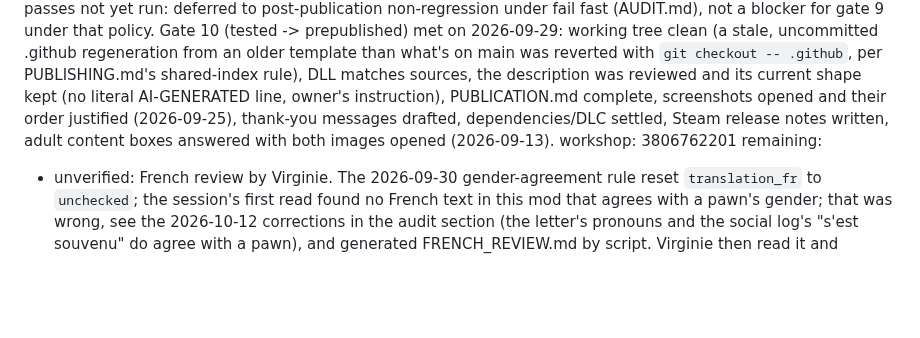
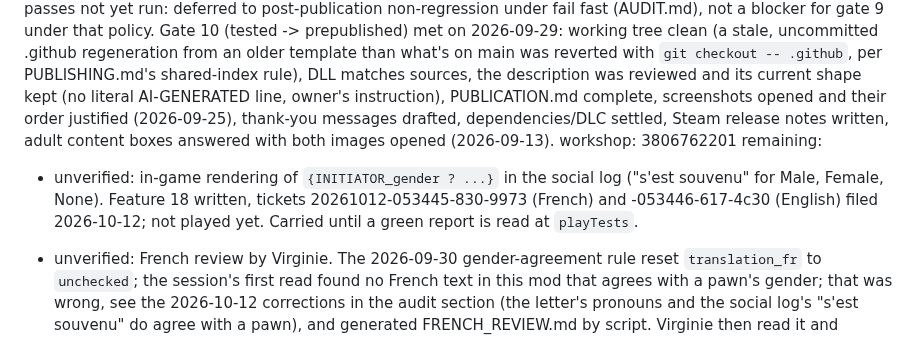
Before and after one commit to vbardales/Rimworld-Many-Happy-Returns, a Markdown page: STATUS.md, the part around the change. Drawn GitHub-style; blank space fills up the shorter version.

Commit message:
ManyHappyReturns: STATUS remaining, in-game check of the social log gender agreement (feature 18) open
Co-Authored-By: Claude Sonnet 5.5 <noreply@anthropic.com>

```diff
--- a/STATUS.md
+++ b/STATUS.md
@@ -32,6 +32,7 @@ tested_on:    2026-10-02 audit: gate 9 (done -> tested) is NOT met under the AUD
               boxes answered with both images opened (2026-09-13).
 workshop:     3806762201
 remaining:
+  - unverified: in-game rendering of `{INITIATOR_gender ? ...}` in the social log ("s'est souvenu" for Male, Female, None). Feature 18 written, tickets 20261012-053445-830-9973 (French) and -053446-617-4c30 (English) filed 2026-10-12; not played yet. Carried until a green report is read at `playTests`.
   - unverified: French review by Virginie. The 2026-09-30 gender-agreement rule reset
     `translation_fr` to `unchecked`; the session's first read found no French text in this mod
     that agrees with a pawn's gender; that was wrong, see the 2026-10-12 corrections in the audit section (the letter's
```
